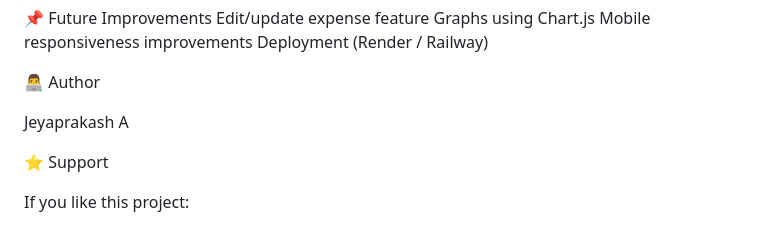
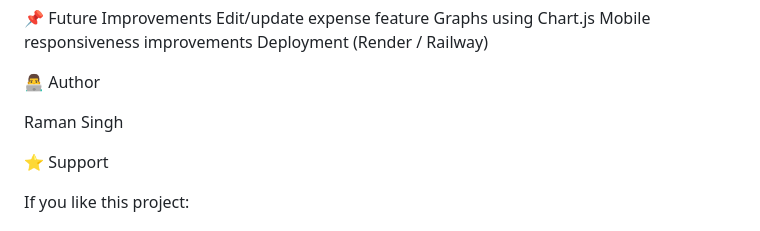
Before and after one commit to ramansingh46/Smart-Expense-Tracker, a Markdown page: README.md, the part around the change. Rendered like a GitHub page.

```diff
--- a/README.md
+++ b/README.md
@@ -125,7 +125,7 @@ Deployment (Render / Railway)
 
 👨‍💻 Author
 
-Jeyaprakash A
+Raman Singh
 
 ⭐ Support
 
```
